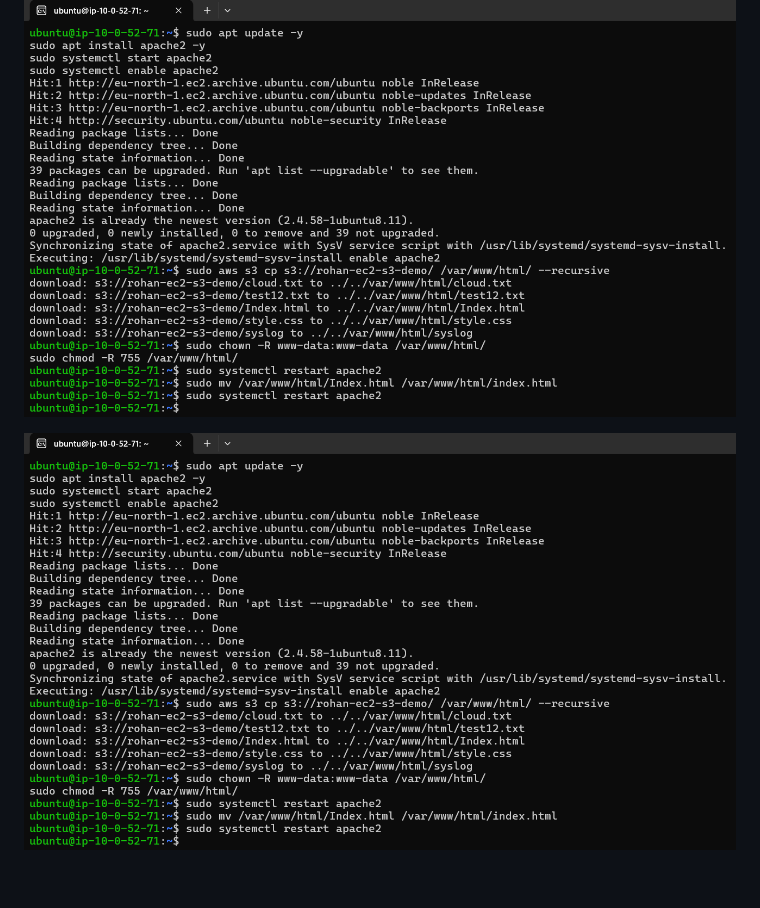
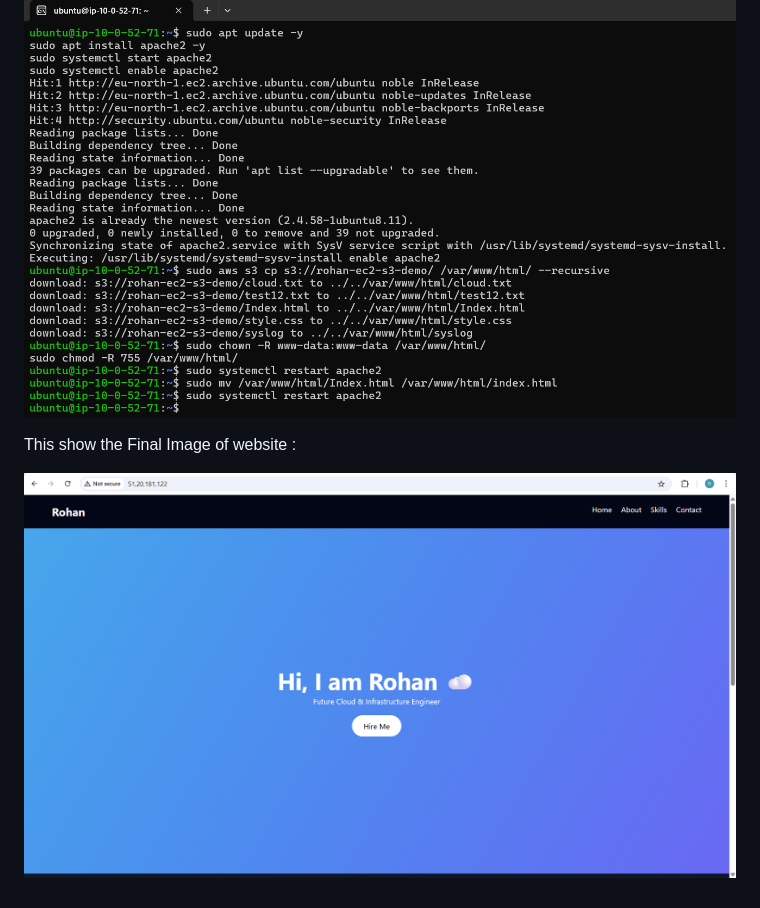
Before and after one commit to Rohann424/Secure-EC2-S3-Integration-using-IAM-Role, a Markdown page: README.md, the part around the change. Drawn GitHub-style.

```diff
--- a/README.md
+++ b/README.md
@@ -125,8 +125,7 @@ This simulates a **real-world scenario** where a server hosts a web application.
 
 ![Project Screenshot](step-14-apache-running.png)
 
+This show the Final Image of website :
 
 
-
-
-![Project Screenshot](step-14-apache-running.png)
+![Project Screenshot](step-14-final-website.png)
```
